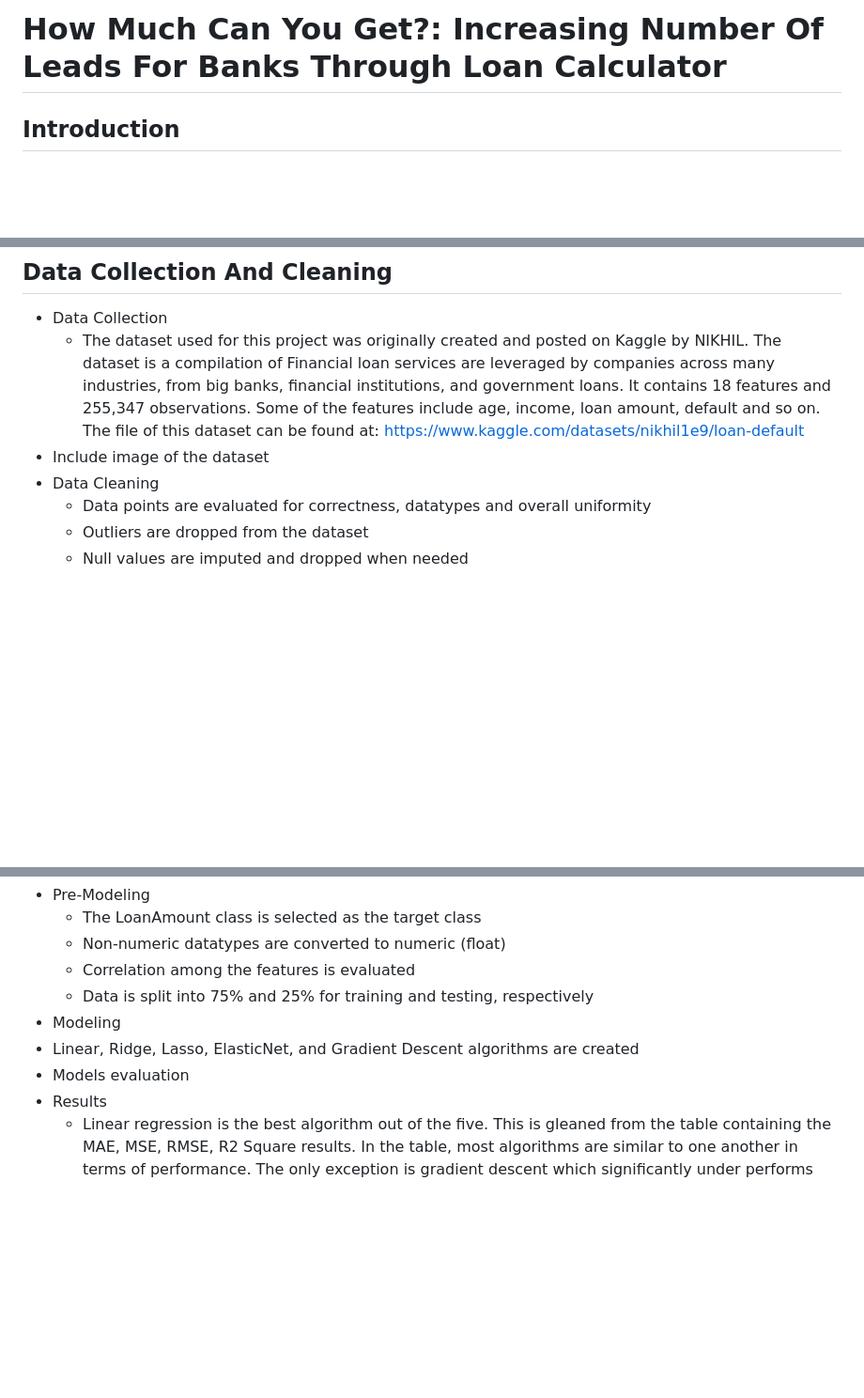
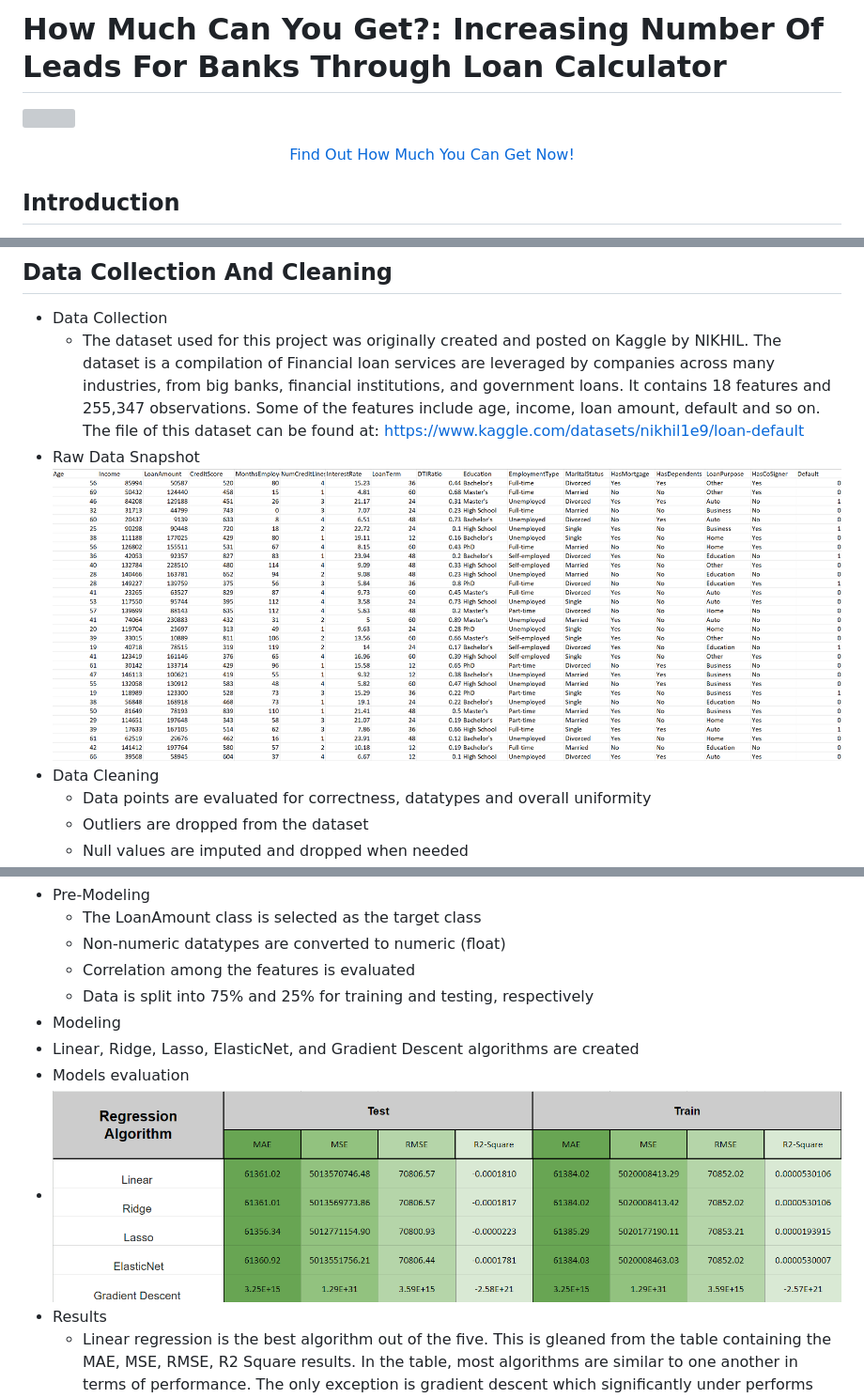
Before and after one commit to juaneacha/how-much-can-you-get, a Markdown page: README.md, 3 parts joined by grey strips. Shown: that part at 94% size. Drawn GitHub-style; blank space fills up the shorter version; grey boxes are pictures that could not be loaded.

Commit message:
Update README.md
Adding images

```diff
--- a/README.md
+++ b/README.md
@@ -1,5 +1,8 @@
 # How Much Can You Get?: Increasing Number Of Leads For Banks Through Loan Calculator
-
+![](loancalc.png)
+<p align="center">
+ <a href="https://how-much-can-you-get-749ef1683164.herokuapp.com/" target="_blank">Find Out How Much You Can Get Now!</a>
+</p>
 
 ## Introduction
 Banks, like many businesses, struggle when it comes to generating quality leads. There are many factors that influence the generation of quality leads. However, a potential solution is having a website powered by an ML model that can predict the maximum amount of loan one can have based on one’s income, employment status, credit score, and other factors. Just having a website like this can increase leads from 3% to 5% (66.7% Increase)(Sy).
@@ -17,7 +20,8 @@ Banks, like many businesses, struggle when it comes to generating quality leads.
 ## Data Collection And Cleaning
 - Data Collection
   - The dataset used for this project was originally created and posted on Kaggle by NIKHIL. The dataset is a compilation of Financial loan services are leveraged by companies across many industries, from big banks, financial institutions, and government loans. It contains 18 features and 255,347 observations. Some of the features include age, income, loan amount, default and so on. The file of this dataset can be found at: https://www.kaggle.com/datasets/nikhil1e9/loan-default
-- Include image of the dataset
+- Raw Data Snapshot
+  ![](loandata.png)
 - Data Cleaning
   - Data points are evaluated for correctness, datatypes and overall uniformity
   - Outliers are dropped from the dataset
@@ -33,6 +37,7 @@ Banks, like many businesses, struggle when it comes to generating quality leads.
 - Modeling
  - Linear, Ridge, Lasso, ElasticNet, and Gradient Descent algorithms are created
   - Models evaluation
+  - ![](algocomp.png)
   - Results
     - Linear regression  is the best algorithm out of the five. This is gleaned from the table containing the MAE, MSE, RMSE,  R2 Square results. In the table, most algorithms are  similar to one another in terms of performance. The only exception is gradient descent which significantly under performs the other 4. Linear regression is selected because it has better explainability than the other models. Moreover, it is the lightest of the five, making it ideal for web deployment
 - Model Deployment
```
